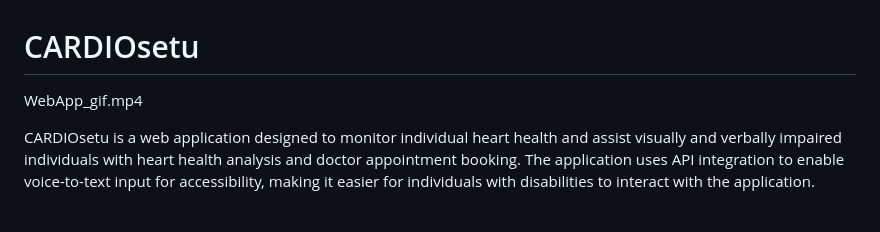
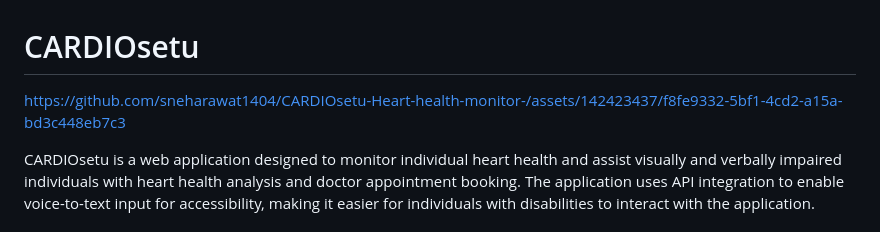
Before and after one commit to sneharawat1404/CARDIOSETU-Heart-Health-monitor-for-visually-and-verbally-impared-individuals-, a Markdown page: README.md, the part around the change. Rendered like a GitHub page.

```diff
--- a/README.md
+++ b/README.md
@@ -6,7 +6,11 @@
 
 
 
-WebApp_gif.mp4
+
+https://github.com/sneharawat1404/CARDIOsetu-Heart-health-monitor-/assets/142423437/f8fe9332-5bf1-4cd2-a15a-bd3c448eb7c3
+
+
+
 
 
 CARDIOsetu is a web application designed to monitor individual heart health and assist visually and verbally impaired individuals with heart health analysis and doctor appointment booking. The application uses API integration to enable voice-to-text input for accessibility, making it easier for individuals with disabilities to interact with the application.
```
